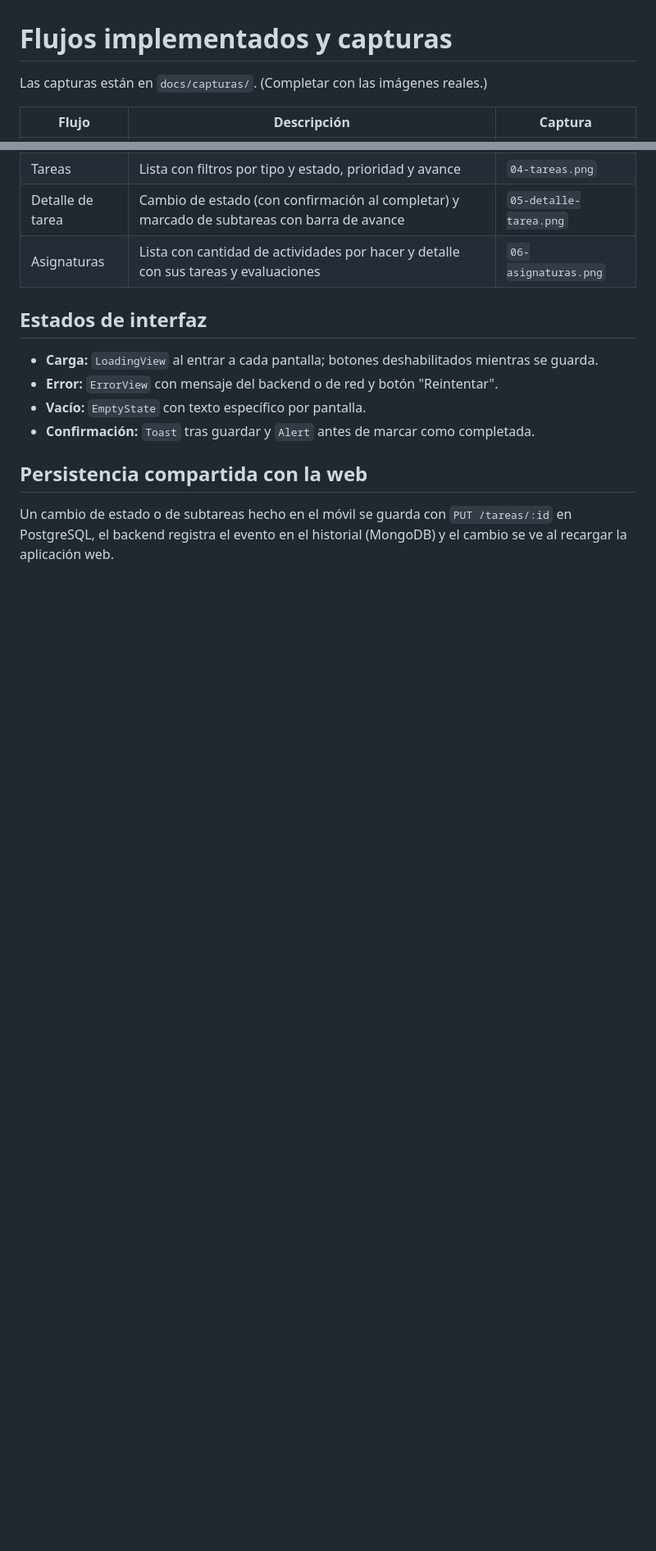
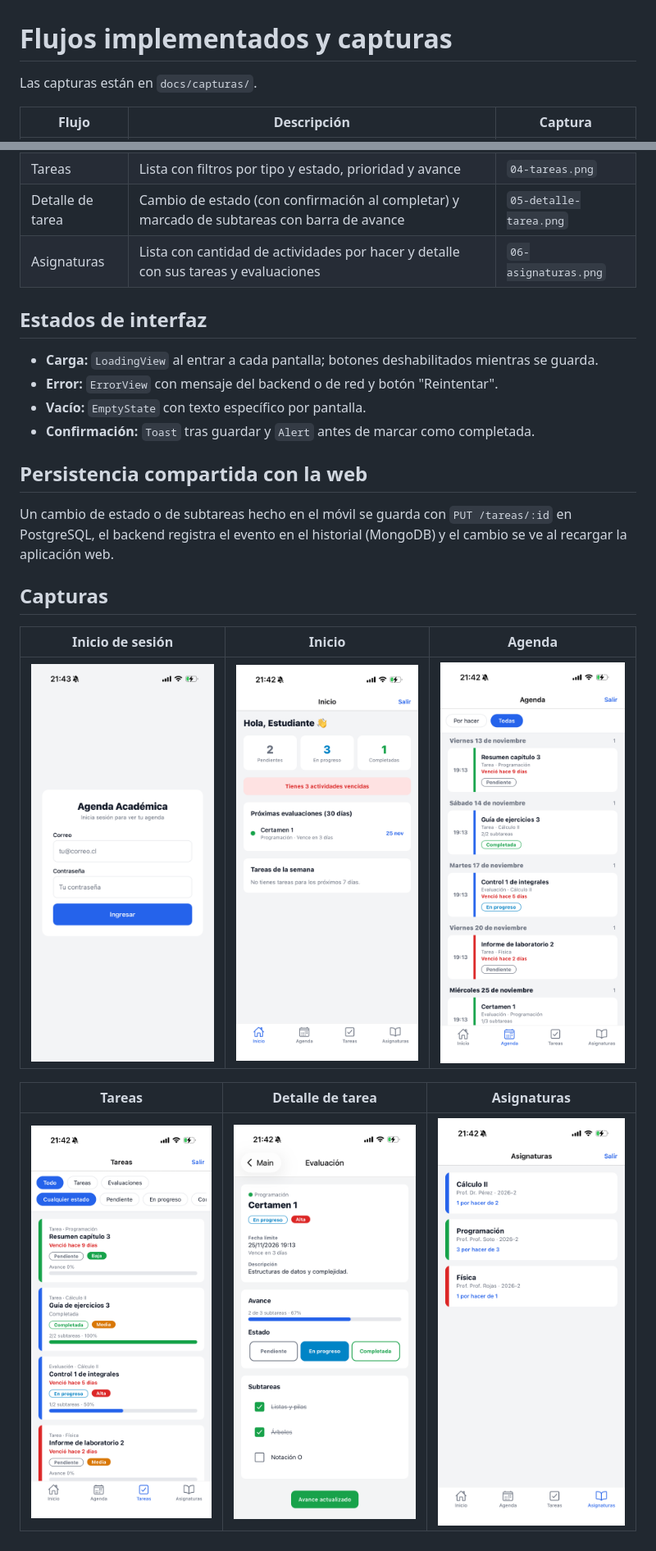
Before and after one commit to javygomezheim-cmd/Proyecto-2-DesarrolloWeb, a Markdown page: mobile/docs/FLUJOS.md, 2 parts joined by grey strips. Shown at 82% size. Rendered like a GitHub page; pictures changed too: mobile/docs/capturas/01-login.png (added), mobile/docs/capturas/02-inicio.png (added), mobile/docs/capturas/03-agenda.png (added); blank space fills up the shorter version.

```diff
--- a/mobile/docs/FLUJOS.md
+++ b/mobile/docs/FLUJOS.md
@@ -1,6 +1,6 @@
 # Flujos implementados y capturas
 
-Las capturas están en `docs/capturas/`. (Completar con las imágenes reales.)
+Las capturas están en `docs/capturas/`.
 
 | Flujo | Descripción | Captura |
 |---|---|---|
@@ -21,3 +21,13 @@ Las capturas están en `docs/capturas/`. (Completar con las imágenes reales.)
 Un cambio de estado o de subtareas hecho en el móvil se guarda con `PUT /tareas/:id`
 en PostgreSQL, el backend registra el evento en el historial (MongoDB) y el cambio se ve
 al recargar la aplicación web.
+
+## Capturas
+
+| Inicio de sesión | Inicio | Agenda |
+|---|---|---|
+| ![Inicio de sesión](capturas/01-login.png) | ![Inicio](capturas/02-inicio.png) | ![Agenda](capturas/03-agenda.png) |
+
+| Tareas | Detalle de tarea | Asignaturas |
+|---|---|---|
+| ![Tareas](capturas/04-tareas.png) | ![Detalle de tarea](capturas/05-detalle-tarea.png) | ![Asignaturas](capturas/06-asignaturas.png) |
```
Also changed, not shown: mobile/docs/USO_IA.md (+6 -8 lines).
